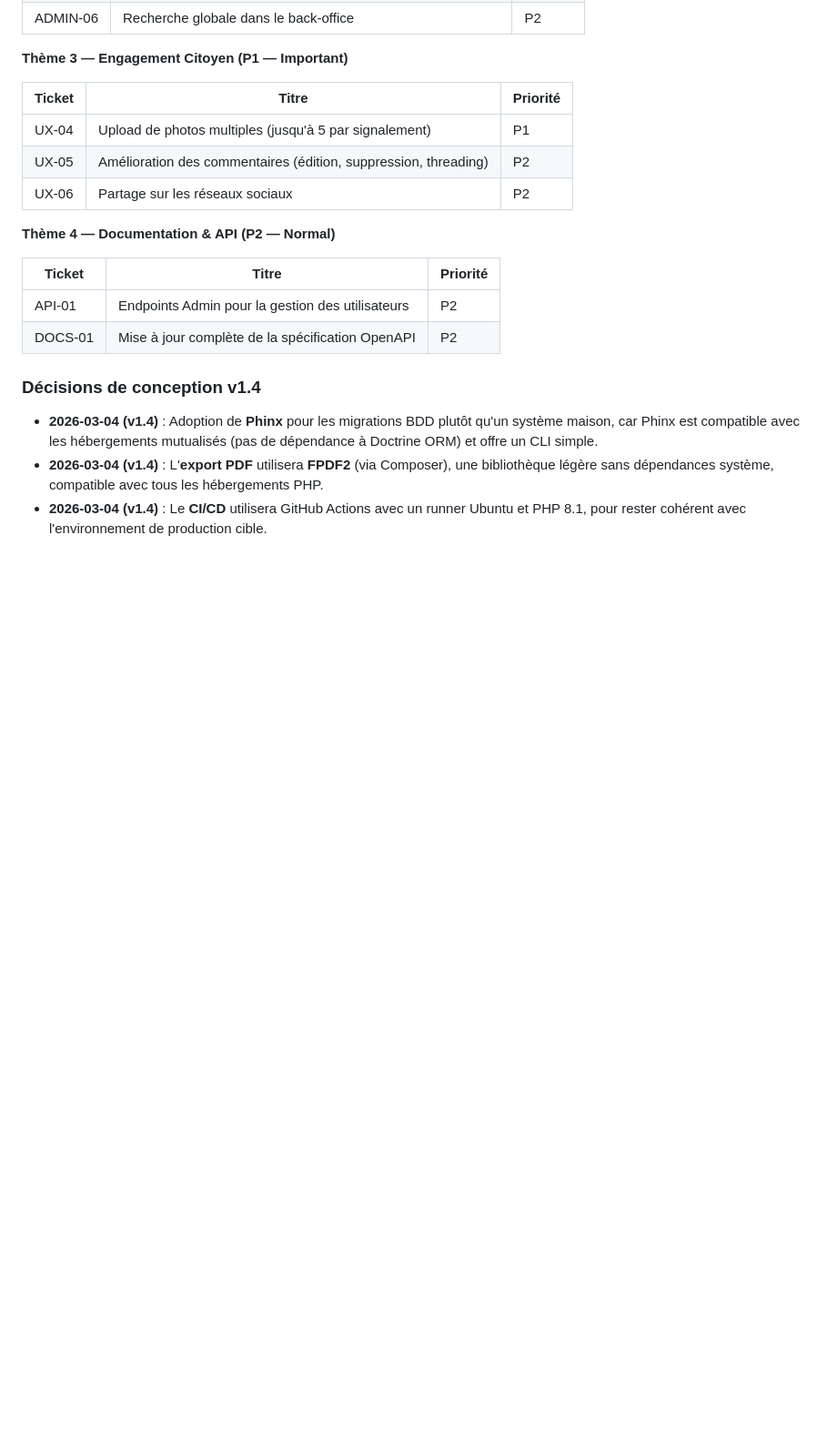
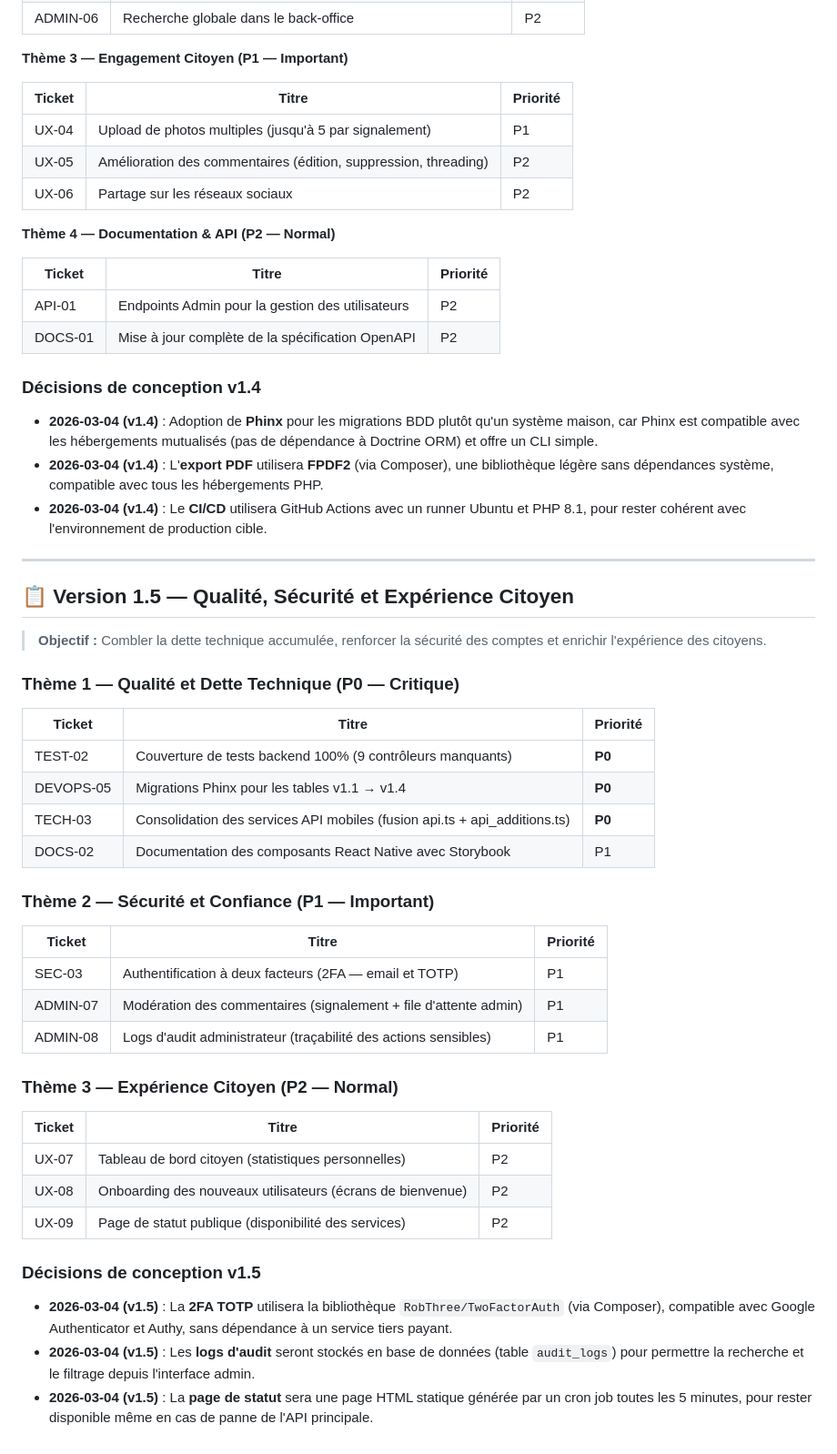
Before and after one commit to Tarzzan/ccds-app-citoyenne, a Markdown page: ROADMAP.md, the part around the change. Shown at 91% size. Drawn GitHub-style; blank space fills up the shorter version.

Commit message:
docs(v1.5): Planification v1.5 — Qualité, Sécurité, Expérience Citoyen (10 tickets)

```diff
--- a/ROADMAP.md
+++ b/ROADMAP.md
@@ -311,3 +311,40 @@ CREATE TABLE user_badges (
 - **2026-03-04 (v1.4)** : Adoption de **Phinx** pour les migrations BDD plutôt qu'un système maison, car Phinx est compatible avec les hébergements mutualisés (pas de dépendance à Doctrine ORM) et offre un CLI simple.
 - **2026-03-04 (v1.4)** : L'**export PDF** utilisera **FPDF2** (via Composer), une bibliothèque légère sans dépendances système, compatible avec tous les hébergements PHP.
 - **2026-03-04 (v1.4)** : Le **CI/CD** utilisera GitHub Actions avec un runner Ubuntu et PHP 8.1, pour rester cohérent avec l'environnement de production cible.
+
+---
+
+## 📋 Version 1.5 — Qualité, Sécurité et Expérience Citoyen
+
+> **Objectif :** Combler la dette technique accumulée, renforcer la sécurité des comptes et enrichir l'expérience des citoyens.
+
+### Thème 1 — Qualité et Dette Technique (P0 — Critique)
+
+| Ticket | Titre | Priorité |
+|---|---|---|
+| TEST-02 | Couverture de tests backend 100% (9 contrôleurs manquants) | **P0** |
+| DEVOPS-05 | Migrations Phinx pour les tables v1.1 → v1.4 | **P0** |
+| TECH-03 | Consolidation des services API mobiles (fusion api.ts + api_additions.ts) | **P0** |
+| DOCS-02 | Documentation des composants React Native avec Storybook | P1 |
+
+### Thème 2 — Sécurité et Confiance (P1 — Important)
+
+| Ticket | Titre | Priorité |
+|---|---|---|
+| SEC-03 | Authentification à deux facteurs (2FA — email et TOTP) | P1 |
+| ADMIN-07 | Modération des commentaires (signalement + file d'attente admin) | P1 |
+| ADMIN-08 | Logs d'audit administrateur (traçabilité des actions sensibles) | P1 |
+
+### Thème 3 — Expérience Citoyen (P2 — Normal)
+
+| Ticket | Titre | Priorité |
+|---|---|---|
+| UX-07 | Tableau de bord citoyen (statistiques personnelles) | P2 |
+| UX-08 | Onboarding des nouveaux utilisateurs (écrans de bienvenue) | P2 |
+| UX-09 | Page de statut publique (disponibilité des services) | P2 |
+
+### Décisions de conception v1.5
+
+- **2026-03-04 (v1.5)** : La **2FA TOTP** utilisera la bibliothèque `RobThree/TwoFactorAuth` (via Composer), compatible avec Google Authenticator et Authy, sans dépendance à un service tiers payant.
+- **2026-03-04 (v1.5)** : Les **logs d'audit** seront stockés en base de données (table `audit_logs`) pour permettre la recherche et le filtrage depuis l'interface admin.
+- **2026-03-04 (v1.5)** : La **page de statut** sera une page HTML statique générée par un cron job toutes les 5 minutes, pour rester disponible même en cas de panne de l'API principale.
```
Also changed, not shown: docs/planning/v1.5_PLANIFICATION.md (added, +82 -0 lines).
